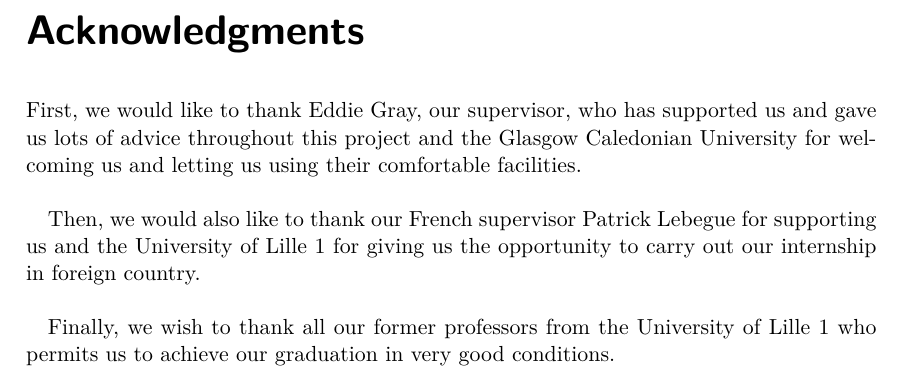
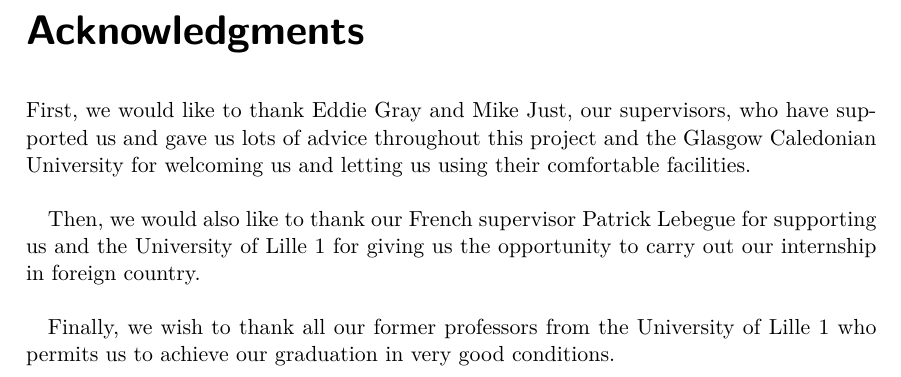
Before and after one commit to pierfale/Moba, a LaTeX thesis (report/report.tex): part of page 2 of 33, cut so that both start at the same text. Compiled offline with pdfLaTeX.

Commit message:
report beyni

```diff
--- a/report/report.tex
+++ b/report/report.tex
@@ -13,7 +13,7 @@
 
 \chapter*{Acknowledgments} %TOREWRITE
 \addcontentsline{toc}{chapter}{Acknowledgments}
-First, we would like to thank Eddie Gray, our supervisor, who has supported us and
+First, we would like to thank Eddie Gray and Mike Just, our supervisors, who have supported us and
 gave us lots of advice throughout this project and the Glasgow Caledonian University for
 welcoming us and letting us using their comfortable facilities.\\
 
```
Also changed, not shown: 1 other file.
